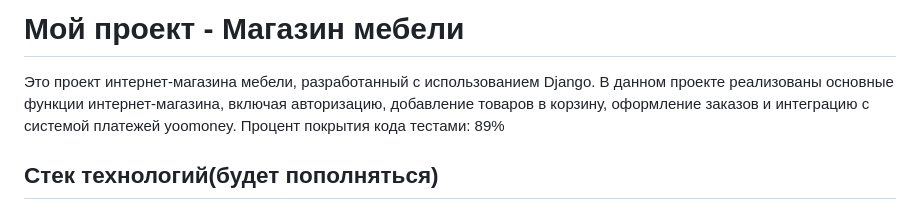
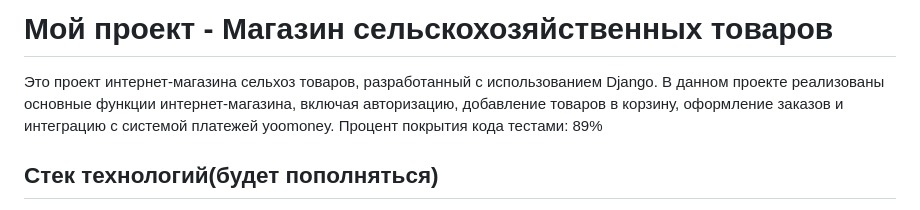
Before and after one commit to agapoov/Furniture-Store-BEAUTY, a Markdown page: README.md, the part around the change. GitHub-like rendering.

```diff
--- a/README.md
+++ b/README.md
@@ -1,7 +1,7 @@
 
-# Мой проект - Магазин мебели
+# Мой проект - Магазин сельскохозяйственных товаров
 
-Это проект интернет-магазина мебели, разработанный с использованием Django. В данном проекте реализованы основные функции интернет-магазина, включая авторизацию, добавление товаров в корзину, оформление заказов и интеграцию с системой платежей yoomoney. Процент покрытия кода тестами: 89%
+Это проект интернет-магазина сельхоз товаров, разработанный с использованием Django. В данном проекте реализованы основные функции интернет-магазина, включая авторизацию, добавление товаров в корзину, оформление заказов и интеграцию с системой платежей yoomoney. Процент покрытия кода тестами: 89%
 
 ## Стек технологий(будет пополняться)
 
```
